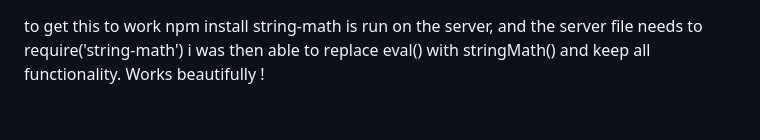
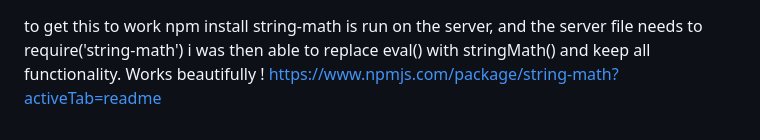
Before and after one commit to mludk92/Weekend-server-calculator, a Markdown page: README.md, the part around the change. GitHub-like rendering.

Commit message:
added url for stringmath to readme

```diff
--- a/README.md
+++ b/README.md
@@ -42,3 +42,4 @@ It uses regular expressions to parse [String] formulas "2+2" into [Number] formu
 to get this to work npm install string-math is run on the server, and the server file needs to require('string-math')
 i was then able to replace eval() with stringMath() and keep all functionality.
 Works beautifully !
+https://www.npmjs.com/package/string-math?activeTab=readme
```
